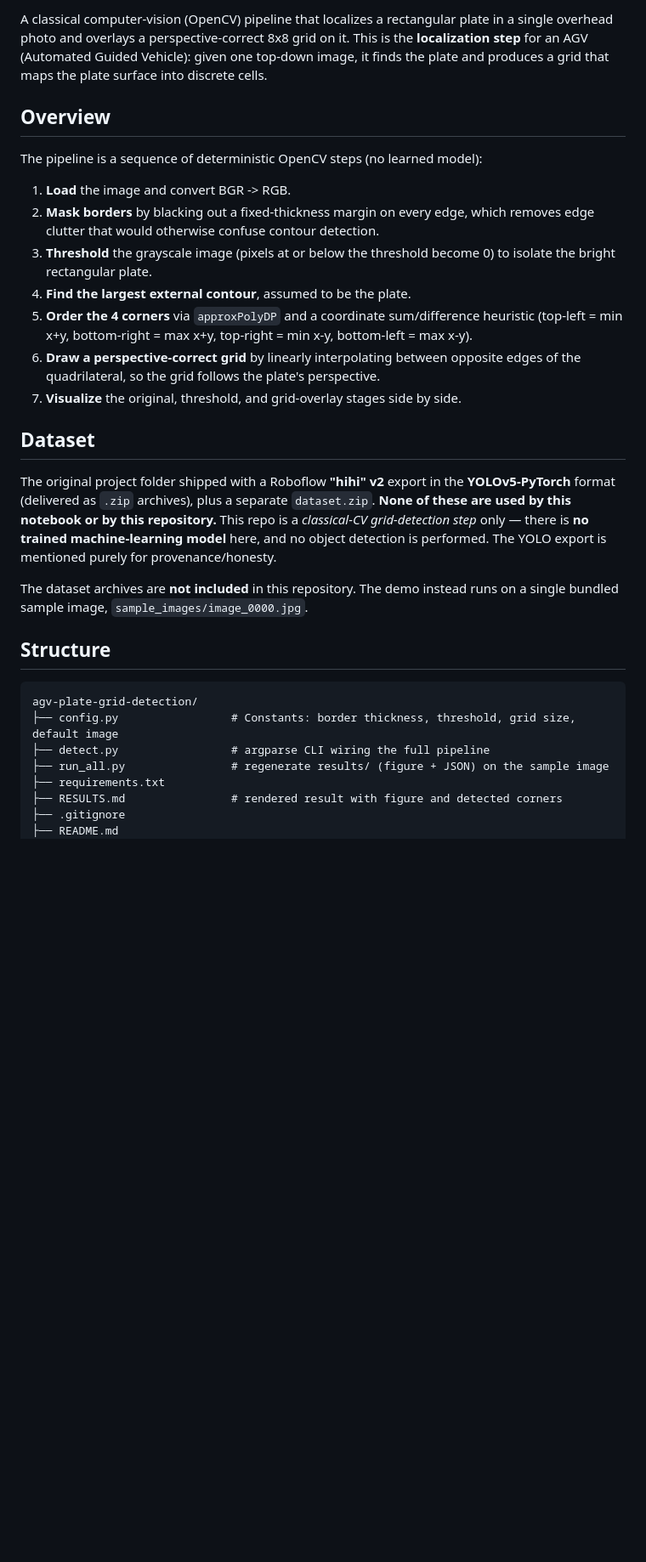
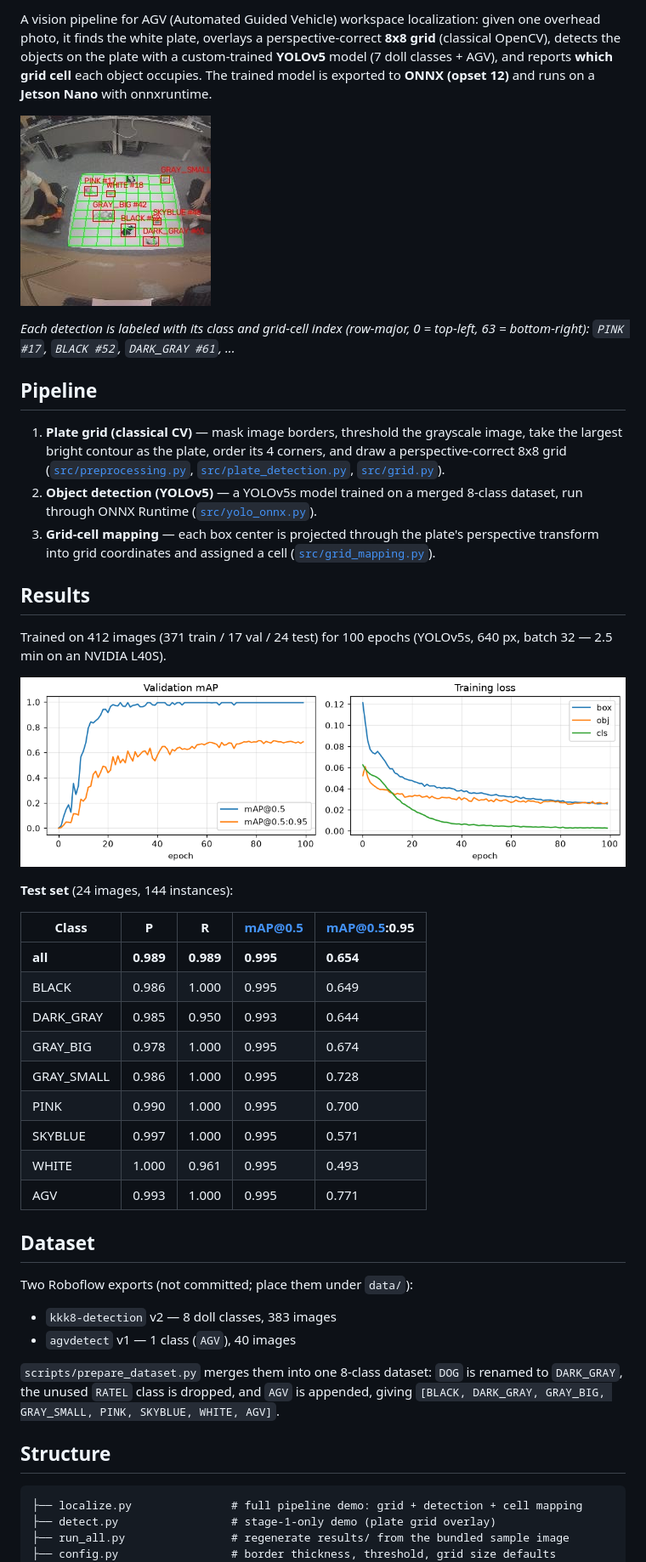
Before and after one commit to donghyeoni/agv-grid-localization, a Markdown page: README.md, the part around one of its changes. Shown at 85% size. Drawn GitHub-style; pictures changed too: assets/pipeline_demo.jpg (added), assets/training_curves.png (added); blank space fills up the shorter version.

````diff
--- a/README.md
+++ b/README.md
@@ -4,48 +4,67 @@
 
-A classical computer-vision (OpenCV) pipeline that localizes a rectangular plate
-in a single overhead photo and overlays a perspective-correct 8x8 grid on it.
-This is the **localization step** for an AGV (Automated Guided Vehicle): given
-one top-down image, it finds the plate and produces a grid that maps the plate
-surface into discrete cells.
+A vision pipeline for AGV (Automated Guided Vehicle) workspace localization:
+given one overhead photo, it finds the white plate, overlays a
+perspective-correct **8x8 grid** (classical OpenCV), detects the objects on the
+plate with a custom-trained **YOLOv5** model (7 doll classes + AGV), and reports
+**which grid cell** each object occupies. The trained model is exported to
+**ONNX (opset 12)** and runs on a **Jetson Nano** with onnxruntime.
 
-## Overview
+![pipeline demo](assets/pipeline_demo.jpg)
 
-The pipeline is a sequence of deterministic OpenCV steps (no learned model):
+*Each detection is labeled with its class and grid-cell index (row-major,
+0 = top-left, 63 = bottom-right): `PINK #17`, `BLACK #52`, `DARK_GRAY #61`, ...*
 
-1. **Load** the image and convert BGR -> RGB.
-2. **Mask borders** by blacking out a fixed-thickness margin on every edge, which
-   removes edge clutter that would otherwise confuse contour detection.
-3. **Threshold** the grayscale image (pixels at or below the threshold become 0)
-   to isolate the bright rectangular plate.
-4. **Find the largest external contour**, assumed to be the plate.
-5. **Order the 4 corners** via `approxPolyDP` and a coordinate sum/difference
-   heuristic (top-left = min x+y, bottom-right = max x+y, top-right = min x-y,
-   bottom-left = max x-y).
-6. **Draw a perspective-correct grid** by linearly interpolating between opposite
-   edges of the quadrilateral, so the grid follows the plate's perspective.
-7. **Visualize** the original, threshold, and grid-overlay stages side by side.
+## Pipeline
+
+1. **Plate grid (classical CV)** — mask image borders, threshold the grayscale
+   image, take the largest bright contour as the plate, order its 4 corners,
+   and draw a perspective-correct 8x8 grid
+   ([`src/preprocessing.py`](src/preprocessing.py),
+   [`src/plate_detection.py`](src/plate_detection.py), [`src/grid.py`](src/grid.py)).
+2. **Object detection (YOLOv5)** — a YOLOv5s model trained on a merged 8-class
+   dataset, run through ONNX Runtime ([`src/yolo_onnx.py`](src/yolo_onnx.py)).
+3. **Grid-cell mapping** — each box center is projected through the plate's
+   perspective transform into grid coordinates and assigned a cell
+   ([`src/grid_mapping.py`](src/grid_mapping.py)).
+
+## Results
+
+Trained on 412 images (371 train / 17 val / 24 test) for 100 epochs
+(YOLOv5s, 640 px, batch 32 — 2.5 min on an NVIDIA L40S).
+
+![training curves](assets/training_curves.png)
+
+**Test set** (24 images, 144 instances):
+
+| Class | P | R | mAP@0.5 | mAP@0.5:0.95 |
+| --- | --- | --- | --- | --- |
+| **all** | **0.989** | **0.989** | **0.995** | **0.654** |
+| BLACK | 0.986 | 1.000 | 0.995 | 0.649 |
+| DARK_GRAY | 0.985 | 0.950 | 0.993 | 0.644 |
+| GRAY_BIG | 0.978 | 1.000 | 0.995 | 0.674 |
+| GRAY_SMALL | 0.986 | 1.000 | 0.995 | 0.728 |
+| PINK | 0.990 | 1.000 | 0.995 | 0.700 |
+| SKYBLUE | 0.997 | 1.000 | 0.995 | 0.571 |
+| WHITE | 1.000 | 0.961 | 0.995 | 0.493 |
+| AGV | 0.993 | 1.000 | 0.995 | 0.771 |
 
 ## Dataset
 
-The original project folder shipped with a Roboflow **"hihi" v2** export in the
-**YOLOv5-PyTorch** format (delivered as `.zip` archives), plus a separate
-`dataset.zip`. **None of these are used by this notebook or by this repository.**
-This repo is a *classical-CV grid-detection step* only — there is **no trained
-machine-learning model** here, and no object detection is performed. The YOLO
-export is mentioned purely for provenance/honesty.
+Two Roboflow exports (not committed; place them under `data/`):
 
-The dataset archives are **not included** in this repository. The demo instead
-runs on a single bundled sample image, `sample_images/image_0000.jpg`.
+- `kkk8-detection` v2 — 8 doll classes, 383 images
+- `agvdetect` v1 — 1 class (`AGV`), 40 images
+
+`scripts/prepare_dataset.py` merges them into one 8-class dataset:
+`DOG` is renamed to `DARK_GRAY`, the unused `RATEL` class is dropped, and
+`AGV` is appended, giving
+`[BLACK, DARK_GRAY, GRAY_BIG, GRAY_SMALL, PINK, SKYBLUE, WHITE, AGV]`.
 
 ## Structure
 
 ```
-agv-plate-grid-detection/
-├── config.py                 # Constants: border thickness, threshold, grid size, default image
-├── detect.py                 # argparse CLI wiring the full pipeline
-├── run_all.py                # regenerate results/ (figure + JSON) on the sample image
-├── requirements.txt
-├── RESULTS.md                # rendered result with figure and detected corners
-├── .gitignore
-├── README.md
+├── localize.py               # full pipeline demo: grid + detection + cell mapping
+├── detect.py                 # stage-1-only demo (plate grid overlay)
+├── run_all.py                # regenerate results/ from the bundled sample image
+├── config.py                 # border thickness, threshold, grid size defaults
 ├── src/
````
Also changed, not shown: other parts of README.md (+44 -42 lines), RESULTS.md (deleted, +0 -30 lines), deploy/README.md (added, +40 -0 lines), assets/grid_stages.png (renamed from results/detection.png), 10 other files.
